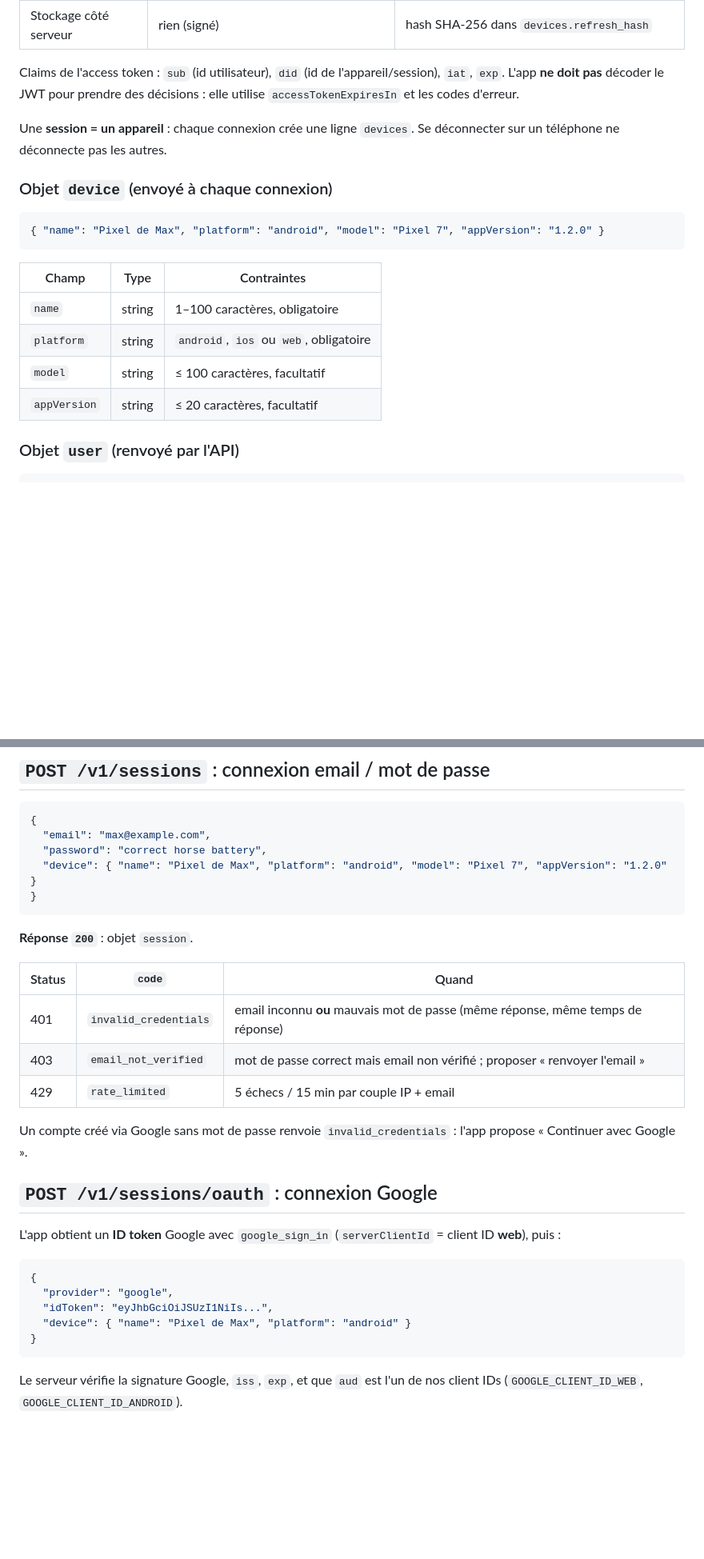
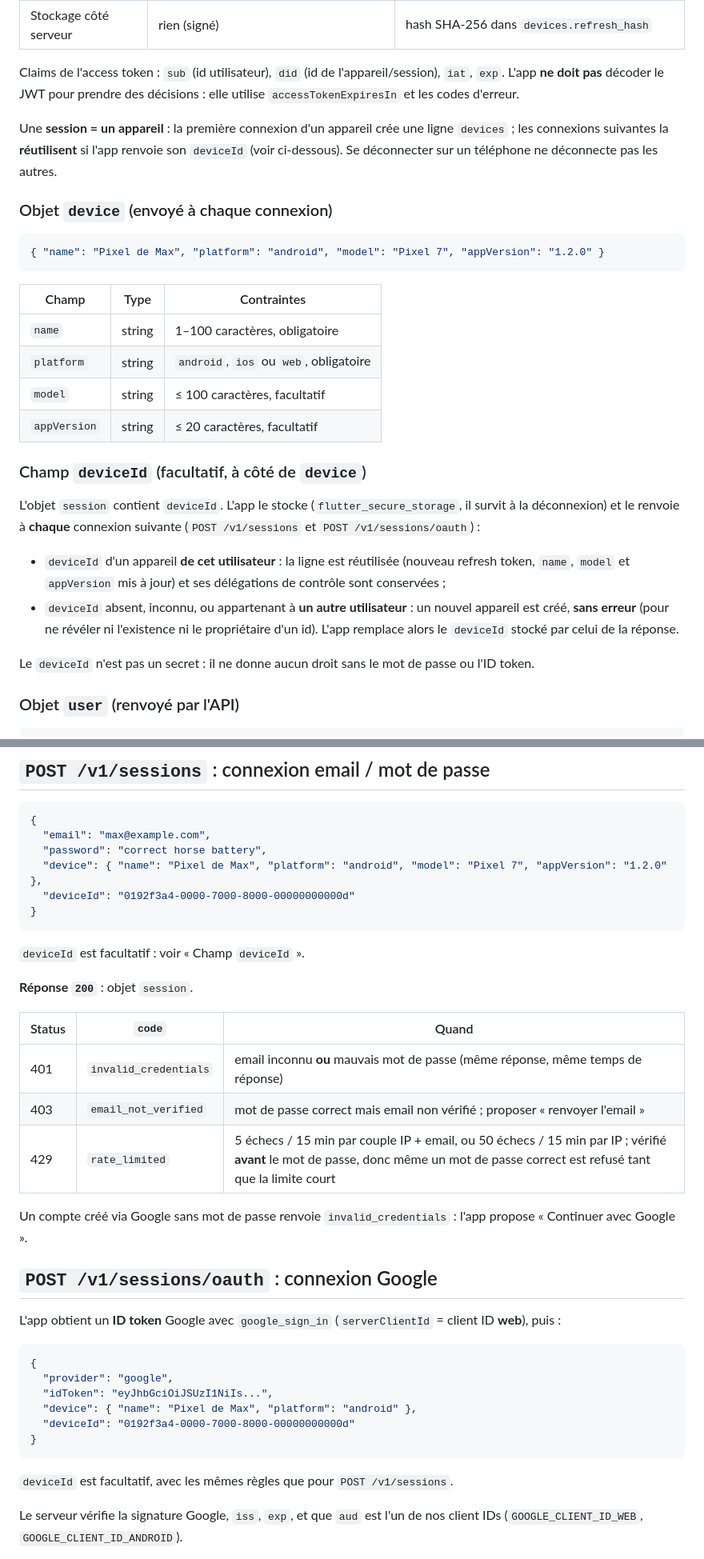
Before and after one commit to MPIT0T/music-room, a Markdown page: docs/api/auth.md, 2 parts joined by grey strips. Shown at 80% size. Drawn GitHub-style; blank space fills up the shorter version.

Commit message:
docs: optional deviceId at login so a returning device keeps its row and delegations

````diff
--- a/docs/api/auth.md
+++ b/docs/api/auth.md
@@ -34,7 +36,7 @@ Chaque réponse contient `X-Request-Id` (UUID généré par le serveur). L'app l
 
 Claims de l'access token : `sub` (id utilisateur), `did` (id de l'appareil/session), `iat`, `exp`. L'app **ne doit pas** décoder le JWT pour prendre des décisions : elle utilise `accessTokenExpiresIn` et les codes d'erreur.
 
-Une **session = un appareil** : chaque connexion crée une ligne `devices`. Se déconnecter sur un téléphone ne déconnecte pas les autres.
+Une **session = un appareil** : la première connexion d'un appareil crée une ligne `devices` ; les connexions suivantes la **réutilisent** si l'app renvoie son `deviceId` (voir ci-dessous). Se déconnecter sur un téléphone ne déconnecte pas les autres.
 
 ### Objet `device` (envoyé à chaque connexion)
 
@@ -48,6 +50,15 @@ Une **session = un appareil** : chaque connexion crée une ligne `devices`. Se d
 | `platform` | string | `android`, `ios` ou `web`, obligatoire |
 | `model` | string | ≤ 100 caractères, facultatif |
 | `appVersion` | string | ≤ 20 caractères, facultatif |
+
+### Champ `deviceId` (facultatif, à côté de `device`)
+
+L'objet `session` contient `deviceId`. L'app le stocke (`flutter_secure_storage`, il survit à la déconnexion) et le renvoie à **chaque** connexion suivante (`POST /v1/sessions` et `POST /v1/sessions/oauth`) :
+
+- `deviceId` d'un appareil **de cet utilisateur** : la ligne est réutilisée (nouveau refresh token, `name`, `model` et `appVersion` mis à jour) et ses délégations de contrôle sont conservées ;
+- `deviceId` absent, inconnu, ou appartenant à **un autre utilisateur** : un nouvel appareil est créé, **sans erreur** (pour ne révéler ni l'existence ni le propriétaire d'un id). L'app remplace alors le `deviceId` stocké par celui de la réponse.
+
+Le `deviceId` n'est pas un secret : il ne donne aucun droit sans le mot de passe ou l'ID token.
 
 ### Objet `user` (renvoyé par l'API)
 
@@ -183,9 +195,12 @@ La limite est comptée **par email normalisé, que le compte existe ou non**. Si
 {
   "email": "max@example.com",
   "password": "correct horse battery",
-  "device": { "name": "Pixel de Max", "platform": "android", "model": "Pixel 7", "appVersion": "1.2.0" }
+  "device": { "name": "Pixel de Max", "platform": "android", "model": "Pixel 7", "appVersion": "1.2.0" },
+  "deviceId": "0192f3a4-0000-7000-8000-00000000000d"
 }
 ```
+
+`deviceId` est facultatif : voir « Champ `deviceId` ».
 
 **Réponse `200`** : objet `session`.
 
@@ -193,7 +208,7 @@ La limite est comptée **par email normalisé, que le compte existe ou non**. Si
 |---|---|---|
 | 401 | `invalid_credentials` | email inconnu **ou** mauvais mot de passe (même réponse, même temps de réponse) |
 | 403 | `email_not_verified` | mot de passe correct mais email non vérifié ; proposer « renvoyer l'email » |
-| 429 | `rate_limited` | 5 échecs / 15 min par couple IP + email |
+| 429 | `rate_limited` | 5 échecs / 15 min par couple IP + email, ou 50 échecs / 15 min par IP ; vérifié **avant** le mot de passe, donc même un mot de passe correct est refusé tant que la limite court |
 
 Un compte créé via Google sans mot de passe renvoie `invalid_credentials` : l'app propose « Continuer avec Google ».
 
@@ -205,9 +220,12 @@ L'app obtient un **ID token** Google avec `google_sign_in` (`serverClientId` = c
 {
   "provider": "google",
   "idToken": "eyJhbGciOiJSUzI1NiIs...",
-  "device": { "name": "Pixel de Max", "platform": "android" }
+  "device": { "name": "Pixel de Max", "platform": "android" },
+  "deviceId": "0192f3a4-0000-7000-8000-00000000000d"
 }
 ```
+
+`deviceId` est facultatif, avec les mêmes règles que pour `POST /v1/sessions`.
 
 Le serveur vérifie la signature Google, `iss`, `exp`, et que `aud` est l'un de nos client IDs (`GOOGLE_CLIENT_ID_WEB`, `GOOGLE_CLIENT_ID_ANDROID`).
 
````
Also changed, not shown: other parts of docs/api/auth.md (+3 -0 lines).
